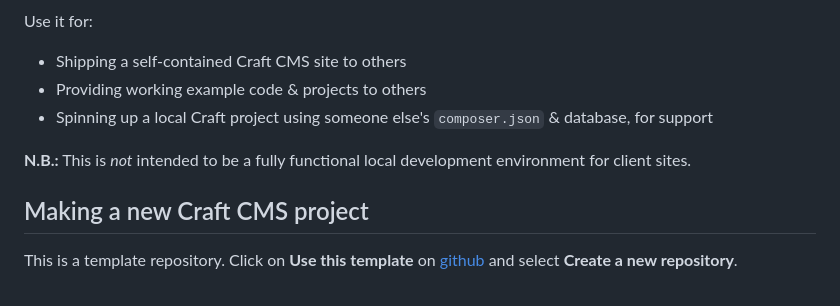
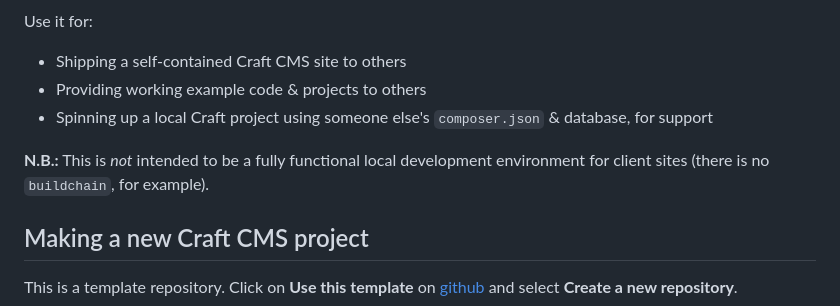
Before and after one commit to nystudio107/spin-up-craft, a Markdown page: README.md, the part around the change. Drawn GitHub-style.

Commit message:
docs: Cleanup

```diff
--- a/README.md
+++ b/README.md
@@ -7,7 +7,7 @@ Use it for:
 - Providing working example code & projects to others
 - Spinning up a local Craft project using someone else's `composer.json` & database, for support
 
-**N.B.:** This is _not_ intended to be a fully functional local development environment for client sites.
+**N.B.:** This is _not_ intended to be a fully functional local development environment for client sites (there is no `buildchain`, for example).
 
 ## Making a new Craft CMS project
 
```
